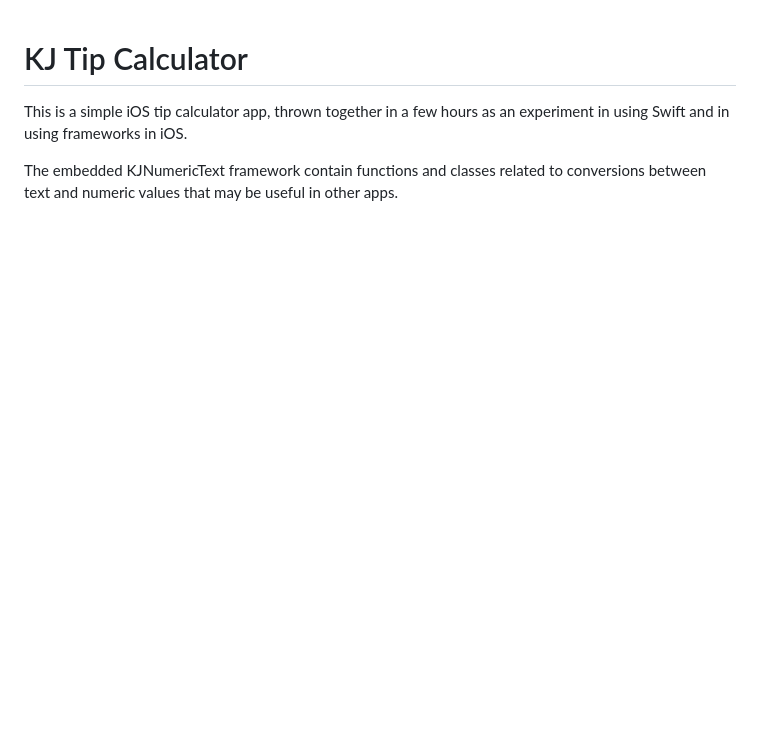
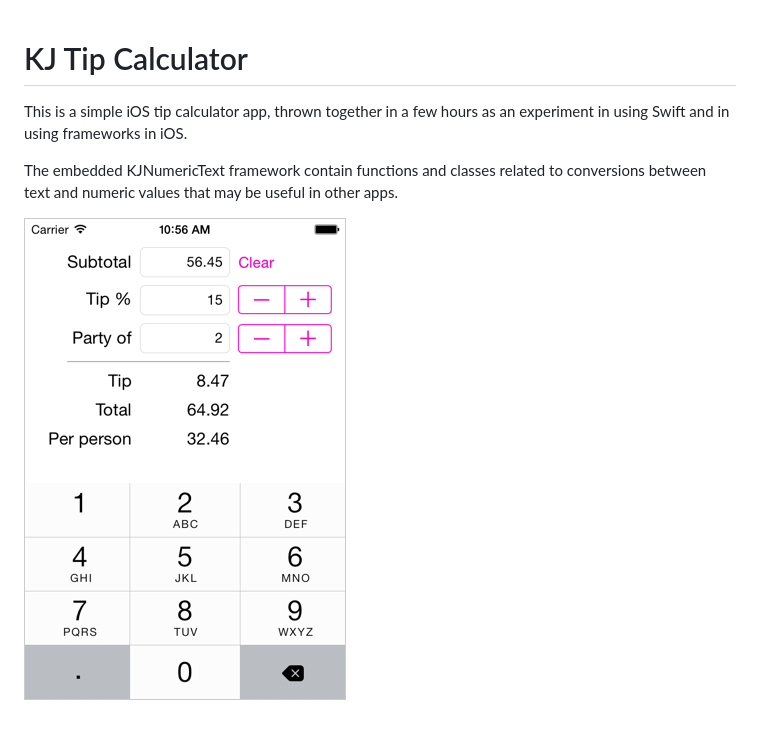
Before and after one commit to kristopherjohnson/KJTipCalculator, a Markdown page: README.md, the part around the change. GitHub-like rendering; pictures changed too: KJTipCalculatorScreenshot.png (added); blank space fills up the shorter version.

Commit message:
Add screenshot

```diff
--- a/README.md
+++ b/README.md
@@ -4,3 +4,5 @@ KJ Tip Calculator
 This is a simple iOS tip calculator app, thrown together in a few hours as an experiment in using Swift and in using frameworks in iOS.
 
 The embedded KJNumericText framework contain functions and classes related to conversions between text and numeric values that may be useful in other apps.
+
+![Screenshot](KJTipCalculatorScreenshot.png)
```
Also changed, not shown: 1 other file.
